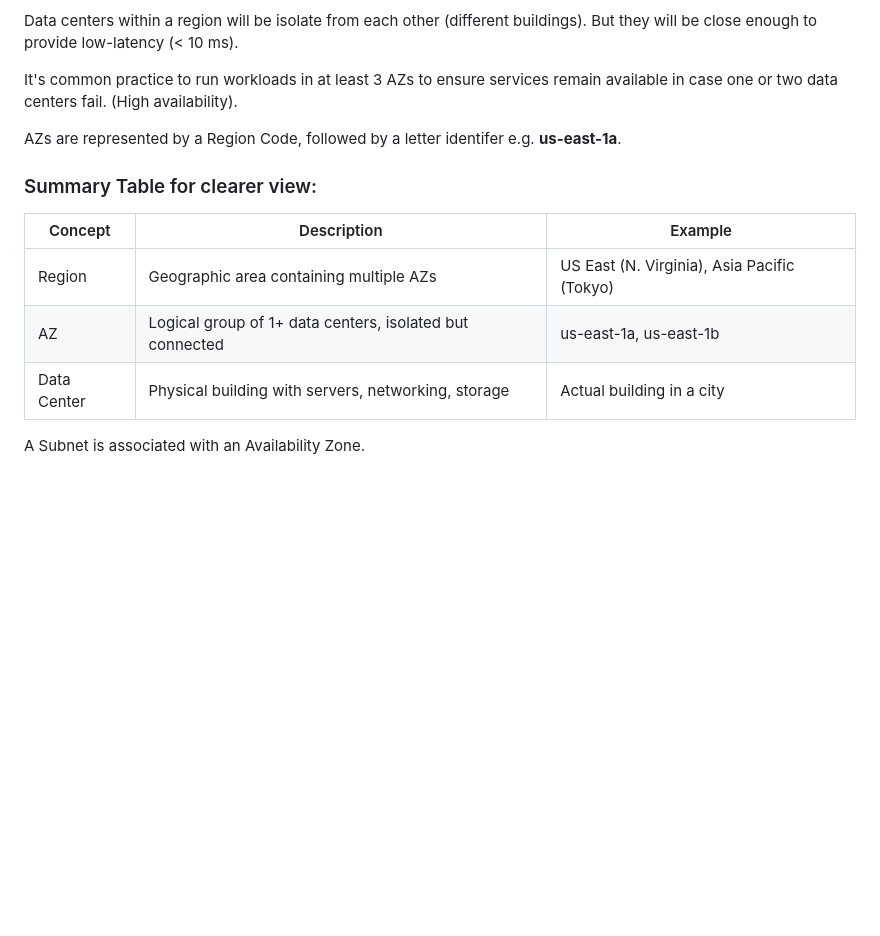
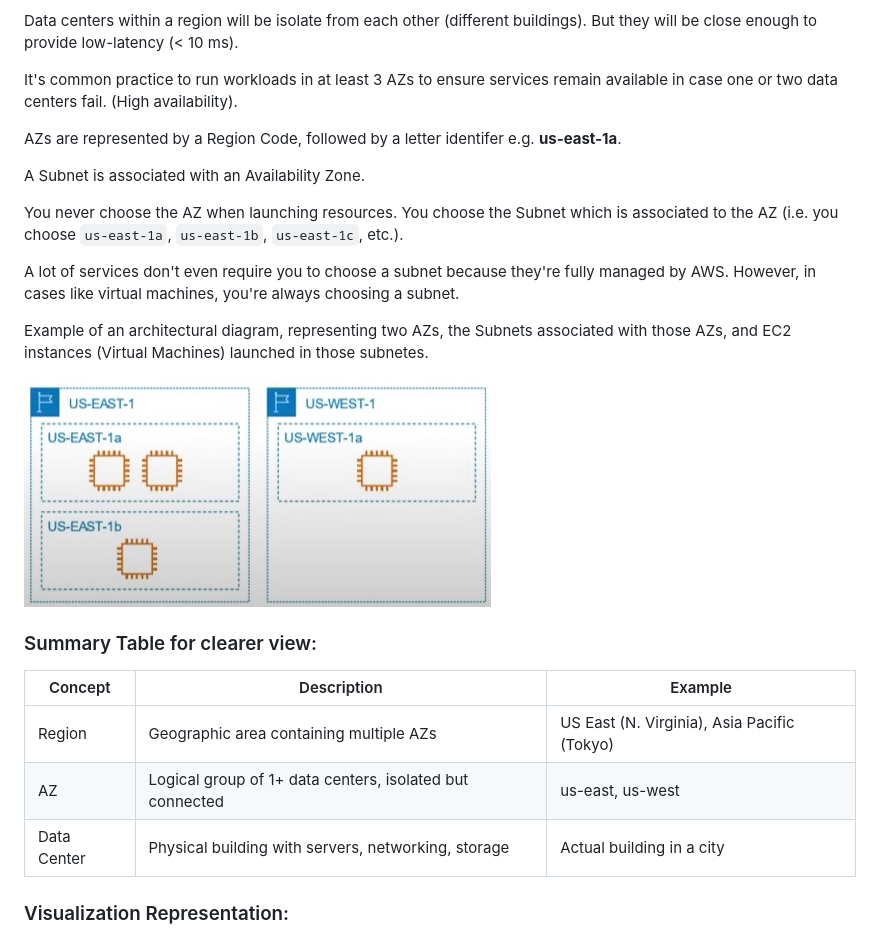
Before and after one commit to phuongwj/my-notes, a Markdown page: ccp-module/day-3.md, the part around the change printed below. Drawn GitHub-style; pictures changed too: ccp-module/assets/azs-with-subnets.jpg (added); blank space fills up the shorter version.

```diff
--- a/ccp-module/day-3.md
+++ b/ccp-module/day-3.md
@@ -248,13 +248,23 @@ It's common practice to run workloads in at least 3 AZs to ensure services remai
 
 AZs are represented by a Region Code, followed by a letter identifer e.g. **us-east-1a**.
 
+A Subnet is associated with an Availability Zone.
+
+You never choose the AZ when launching resources. You choose the Subnet which is associated to the AZ (i.e. you choose `us-east-1a`, `us-east-1b`, `us-east-1c`, etc.).
+
+A lot of services don't even require you to choose a subnet because they're fully managed by AWS. However, in cases like virtual machines, you're always choosing a subnet.
+
+Example of an architectural diagram, representing two AZs, the Subnets associated with those AZs, and EC2 instances (Virtual Machines) launched in those subnetes.
+
+![Example of an Architectural Diagram mentioned above](/ccp-module/assets/azs-with-subnets.jpg "Example of an Architectural Diagram mentioned above")
+
 ### Summary Table for clearer view:
 
 | Concept      | Description                                               | Example
 | ------------ | --------------------------------------------------------- | -------------------------------------------
 | Region       | Geographic area containing multiple AZs                   | US East (N. Virginia), Asia Pacific (Tokyo)
-| AZ           | Logical group of 1+ data centers, isolated but connected  | us-east-1a, us-east-1b
+| AZ           | Logical group of 1+ data centers, isolated but connected  | us-east, us-west
 | Data Center  | Physical building with servers, networking, storage       | Actual building in a city
 
-A Subnet is associated with an Availability Zone.
+### Visualization Representation:
 
```
Also changed, not shown: other parts of ccp-module/day-3.md (+21 -1 lines), ccp-module/assets/repre-1.jpg (added), ccp-module/assets/repre-2.jpg (added), ccp-module/assets/repre-3.jpg (added), ccp-module/assets/repre-4.jpg (added), ccp-module/assets/repre-5.jpg (added).
